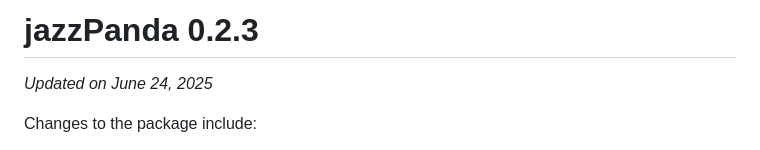
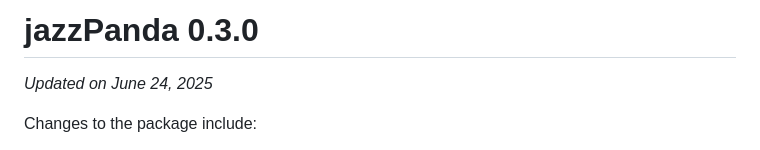
Before and after one commit to phipsonlab/jazzPanda, a Markdown page: NEWS.md, the part around the change. Rendered like a GitHub page.

Commit message:
Bump version to 0.3.0 for Bioconductor devel

```diff
--- a/NEWS.md
+++ b/NEWS.md
@@ -1,4 +1,4 @@
-# jazzPanda 0.2.3
+# jazzPanda 0.3.0
 *Updated on June 24, 2025*
 
 Changes to the package include:
```
